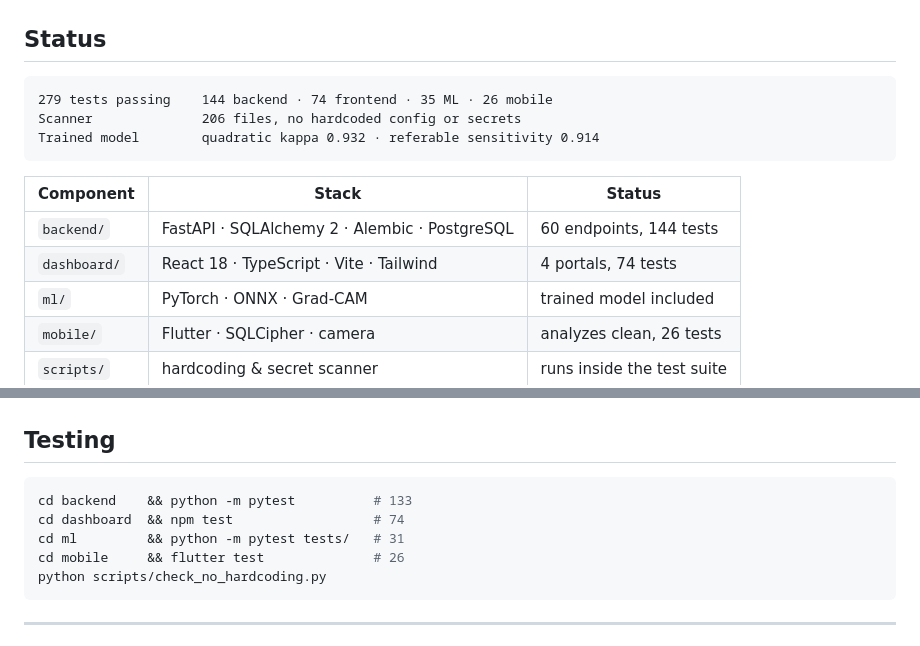
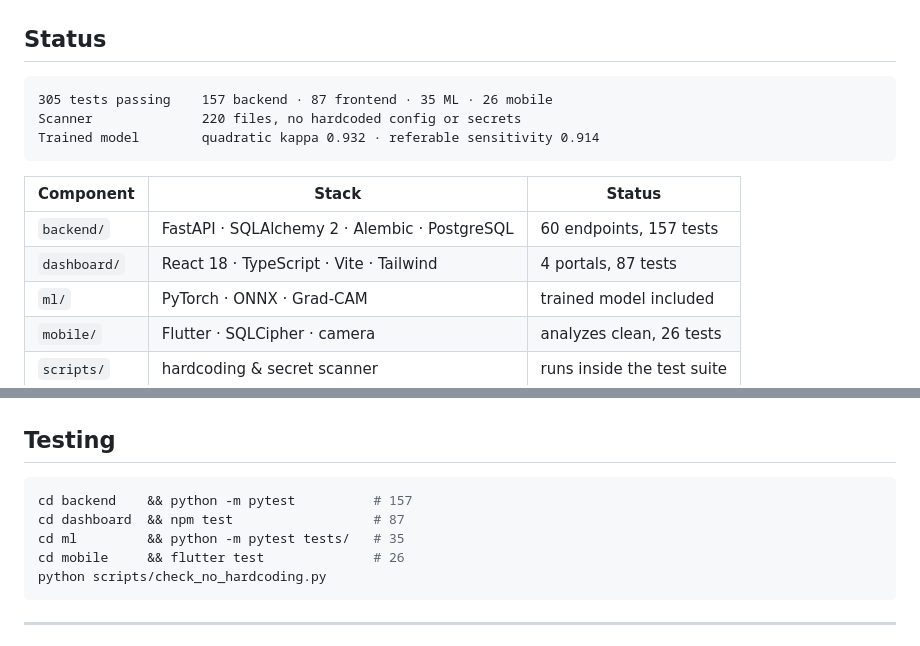
Before and after one commit to Physics0070/RetinaSight-AI, a Markdown page: README.md, 2 parts joined by grey strips. Drawn GitHub-style.

Commit message:
Refresh README status: 305 tests, 220 files scanned
Test counts had drifted behind the session's work. Backend 144 -> 157 (the
new deployment-blueprint guards), dashboard 74 -> 87 (the palette contrast
suite that now parses tokens.css), ML 31 -> 35; scanner 206 -> 220 files. Total
279 -> 305. The interface, configuration and model sections were already
current.

````diff
--- a/README.md
+++ b/README.md
@@ -22,15 +22,15 @@ and a clinician who stays in the loop by design.
 ## Status
 
 ```
-279 tests passing    144 backend · 74 frontend · 35 ML · 26 mobile
-Scanner              206 files, no hardcoded config or secrets
+305 tests passing    157 backend · 87 frontend · 35 ML · 26 mobile
+Scanner              220 files, no hardcoded config or secrets
 Trained model        quadratic kappa 0.932 · referable sensitivity 0.914
 ```
 
 | Component | Stack | Status |
 |---|---|---|
-| `backend/` | FastAPI · SQLAlchemy 2 · Alembic · PostgreSQL | 60 endpoints, 144 tests |
-| `dashboard/` | React 18 · TypeScript · Vite · Tailwind | 4 portals, 74 tests |
+| `backend/` | FastAPI · SQLAlchemy 2 · Alembic · PostgreSQL | 60 endpoints, 157 tests |
+| `dashboard/` | React 18 · TypeScript · Vite · Tailwind | 4 portals, 87 tests |
 | `ml/` | PyTorch · ONNX · Grad-CAM | trained model included |
 | `mobile/` | Flutter · SQLCipher · camera | analyzes clean, 26 tests |
 | `scripts/` | hardcoding & secret scanner | runs inside the test suite |
@@ -319,9 +319,9 @@ container filesystem is ephemeral, so patient images would be lost on deploy.
 ## Testing
 
 ```bash
-cd backend    && python -m pytest          # 133
-cd dashboard  && npm test                  # 74
-cd ml         && python -m pytest tests/   # 31
+cd backend    && python -m pytest          # 157
+cd dashboard  && npm test                  # 87
+cd ml         && python -m pytest tests/   # 35
 cd mobile     && flutter test              # 26
 python scripts/check_no_hardcoding.py
 ```
````
